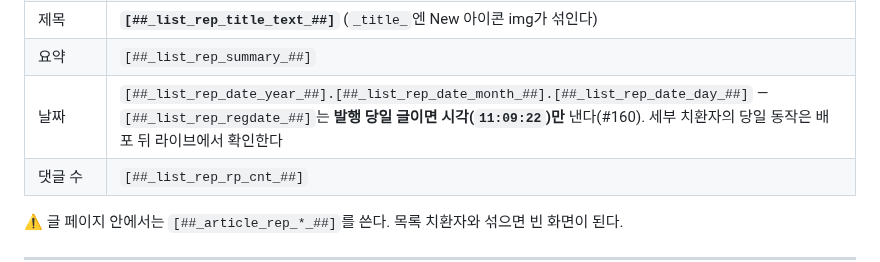
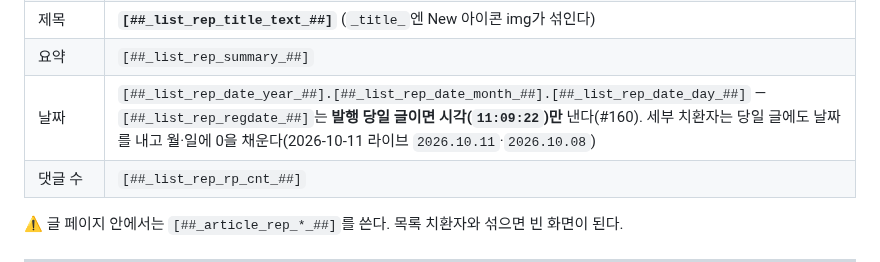
Before and after one commit to sanggi-wjg/tistory-theme, a Markdown page: docs/hooks.md, the part around the change. GitHub-like rendering.

Commit message:
목록 카드 날짜 세부 치환자의 당일 동작을 실측으로 적는다
#164 배포 뒤 라이브 홈: 당일 글 카드 `2026.10.11`(전에는 `11:09:22`),
다른 카드 `2026.10.08`·`2026.08.27`로 월·일 0 채움. 「아직 재지 않았다」
문장을 실측으로 바꾼다.

Refs #160

Co-Authored-By: Claude Opus 5.5 <noreply@anthropic.com>

```diff
--- a/docs/hooks.md
+++ b/docs/hooks.md
@@ -198,7 +198,7 @@ CSS에서 `display: block` / `flex` / `grid`를 직접 지정해서 쓴다.
 | 썸네일 src | `[##_list_rep_thumbnail_##]` |
 | 제목 | **`[##_list_rep_title_text_##]`** (`_title_`엔 New 아이콘 img가 섞인다) |
 | 요약 | `[##_list_rep_summary_##]` |
-| 날짜 | `[##_list_rep_date_year_##].[##_list_rep_date_month_##].[##_list_rep_date_day_##]` — `[##_list_rep_regdate_##]`는 **발행 당일 글이면 시각(`11:09:22`)만** 낸다(#160). 세부 치환자의 당일 동작은 배포 뒤 라이브에서 확인한다 |
+| 날짜 | `[##_list_rep_date_year_##].[##_list_rep_date_month_##].[##_list_rep_date_day_##]` — `[##_list_rep_regdate_##]`는 **발행 당일 글이면 시각(`11:09:22`)만** 낸다(#160). 세부 치환자는 당일 글에도 날짜를 내고 월·일에 0을 채운다(2026-10-11 라이브 `2026.10.11`·`2026.10.08`) |
 | 댓글 수 | `[##_list_rep_rp_cnt_##]` |
 
 ⚠️ 글 페이지 안에서는 `[##_article_rep_*_##]`를 쓴다. 목록 치환자와 섞으면 빈 화면이 된다.
```
Also changed, not shown: 1 other file.
